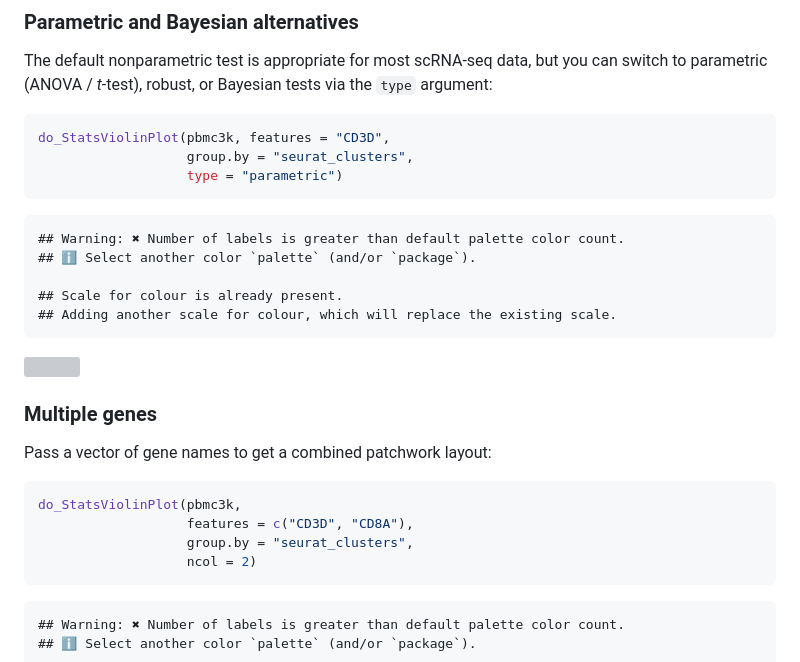
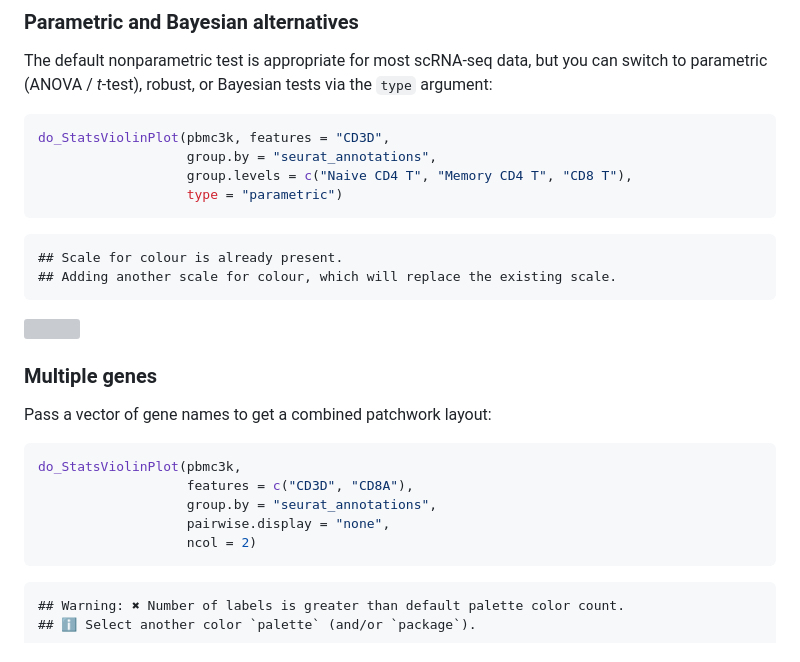
Before and after one commit to wolf5996/BadranSeq, a Markdown page: articles/visualisation.md, the part around one of its changes. GitHub-like rendering; grey boxes are pictures that could not be loaded.

````diff
--- a/articles/visualisation.md
+++ b/articles/visualisation.md
@@ -303,12 +292,10 @@ tests via the `type` argument:
 
 ``` r
 do_StatsViolinPlot(pbmc3k, features = "CD3D",
-                   group.by = "seurat_clusters",
+                   group.by = "seurat_annotations",
+                   group.levels = c("Naive CD4 T", "Memory CD4 T", "CD8 T"),
                    type = "parametric")
 ```
-
-    ## Warning: ✖ Number of labels is greater than default palette color count.
-    ## ℹ Select another color `palette` (and/or `package`).
 
     ## Scale for colour is already present.
     ## Adding another scale for colour, which will replace the existing scale.
@@ -322,7 +309,8 @@ Pass a vector of gene names to get a combined patchwork layout:
 ``` r
 do_StatsViolinPlot(pbmc3k,
                    features = c("CD3D", "CD8A"),
-                   group.by = "seurat_clusters",
+                   group.by = "seurat_annotations",
+                   pairwise.display = "none",
                    ncol = 2)
 ```
 
````
Also changed, not shown: other parts of articles/visualisation.md (+19 -29 lines), index.md (+2 -2 lines), reference/figures/README-stats-violin-1.png, 10 other files.
